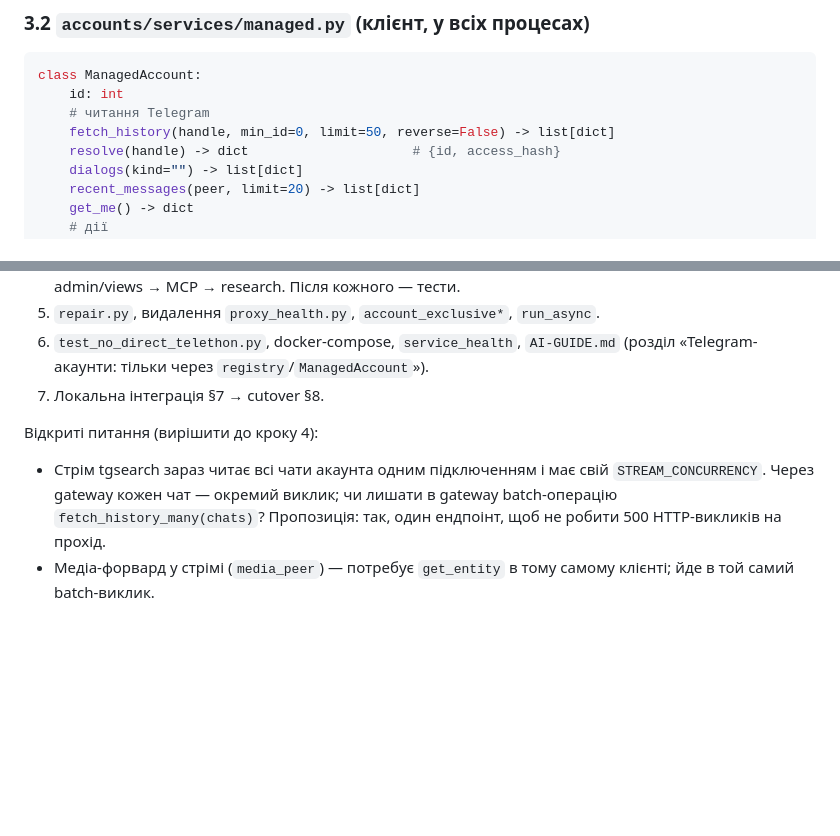
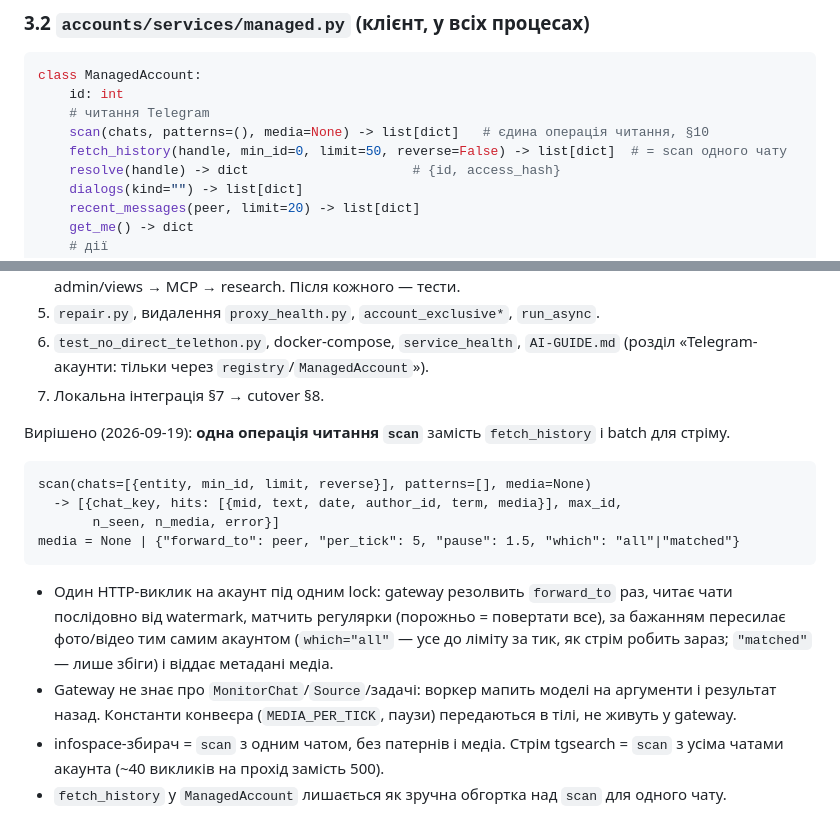
Before and after one commit to lsk76/analytics, a Markdown page: docs/tg-gateway-plan.md, 2 parts joined by grey strips. GitHub-like rendering; blank space fills up the shorter version.

Commit message:
docs(tg-gateway): scan як єдина операція читання, batch для стріму
Co-Authored-By: Claude Fable 5.1 <noreply@anthropic.com>

````diff
--- a/docs/tg-gateway-plan.md
+++ b/docs/tg-gateway-plan.md
@@ -81,7 +81,8 @@
 class ManagedAccount:
     id: int
     # читання Telegram
-    fetch_history(handle, min_id=0, limit=50, reverse=False) -> list[dict]
+    scan(chats, patterns=(), media=None) -> list[dict]   # єдина операція читання, §10
+    fetch_history(handle, min_id=0, limit=50, reverse=False) -> list[dict]  # = scan одного чату
     resolve(handle) -> dict                     # {id, access_hash}
     dialogs(kind="") -> list[dict]
     recent_messages(peer, limit=20) -> list[dict]
@@ -275,11 +276,25 @@ Cooldown-константи — у `Setting` (`gateway_cooldown_base_sec`, `gate
    (розділ «Telegram-акаунти: тільки через `registry`/`ManagedAccount`»).
 7. Локальна інтеграція §7 → cutover §8.
 
-Відкриті питання (вирішити до кроку 4):
+Вирішено (2026-09-19): **одна операція читання `scan`** замість `fetch_history`
+і batch для стріму.
 
-- Стрім tgsearch зараз читає всі чати акаунта одним підключенням і має свій
-  `STREAM_CONCURRENCY`. Через gateway кожен чат — окремий виклик; чи лишати в
-  gateway batch-операцію `fetch_history_many(chats)`? Пропозиція: так, один
-  ендпоінт, щоб не робити 500 HTTP-викликів на прохід.
-- Медіа-форвард у стрімі (`media_peer`) — потребує `get_entity` в тому самому
-  клієнті; йде в той самий batch-виклик.
+```
+scan(chats=[{entity, min_id, limit, reverse}], patterns=[], media=None)
+  -> [{chat_key, hits: [{mid, text, date, author_id, term, media}], max_id,
+       n_seen, n_media, error}]
+media = None | {"forward_to": peer, "per_tick": 5, "pause": 1.5, "which": "all"|"matched"}
+```
+
+- Один HTTP-виклик на акаунт під одним lock: gateway резолвить `forward_to`
+  раз, читає чати послідовно від watermark, матчить регулярки (порожньо =
+  повертати все), за бажанням пересилає фото/відео тим самим акаунтом
+  (`which="all"` — усе до ліміту за тик, як стрім робить зараз; `"matched"` —
+  лише збіги) і віддає метадані медіа.
+- Gateway не знає про `MonitorChat`/`Source`/задачі: воркер мапить моделі на
+  аргументи і результат назад. Константи конвеєра (`MEDIA_PER_TICK`, паузи)
+  передаються в тілі, не живуть у gateway.
+- infospace-збирач = `scan` з одним чатом, без патернів і медіа. Стрім tgsearch =
+  `scan` з усіма чатами акаунта (~40 викликів на прохід замість 500).
+- `fetch_history` у `ManagedAccount` лишається як зручна обгортка над `scan`
+  для одного чату.
````
